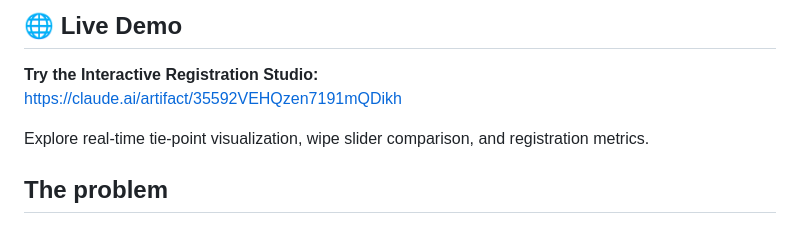
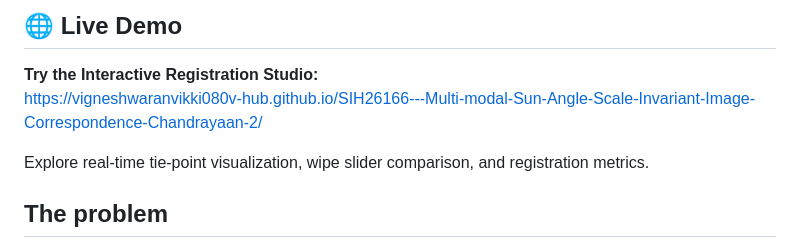
Before and after one commit to vigneshwaranvikki080v-hub/SIH26166---Multi-modal-Sun-Angle-Scale-Invariant-Image-Correspondence-Chandrayaan-2, a Markdown page: README.md, the part around the change. GitHub-like rendering.

Commit message:
Change live demo link in README
Updated the live demo link in the README.

```diff
--- a/README.md
+++ b/README.md
@@ -5,7 +5,7 @@ Dual-matcher pipeline for finding sub-pixel, cross-sensor correspondence between
 ## 🌐 Live Demo
 
 **Try the Interactive Registration Studio:**
-https://claude.ai/artifact/35592VEHQzen7191mQDikh
+https://vigneshwaranvikki080v-hub.github.io/SIH26166---Multi-modal-Sun-Angle-Scale-Invariant-Image-Correspondence-Chandrayaan-2/
 
 Explore real-time tie-point visualization, wipe slider comparison, and registration metrics.
 
```
